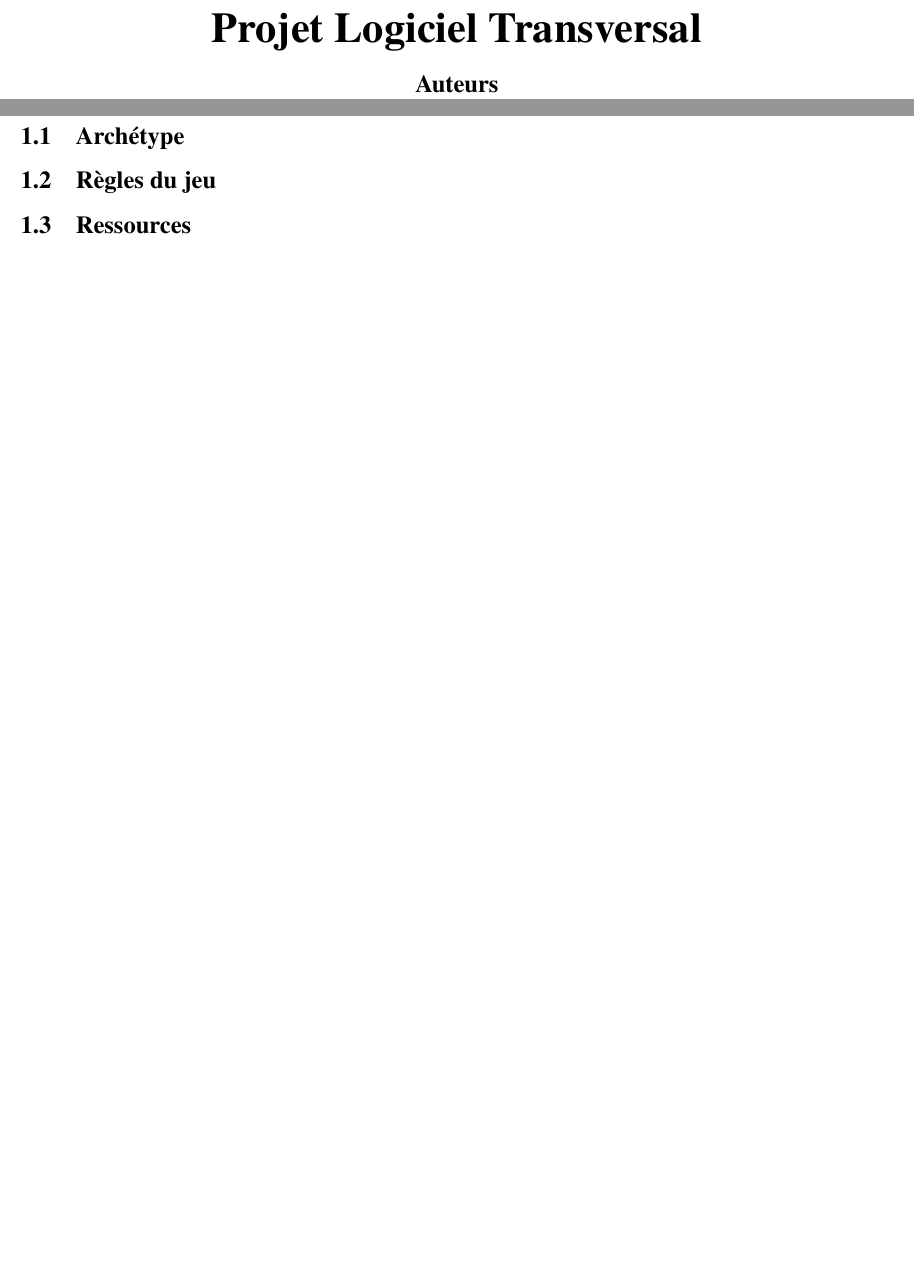
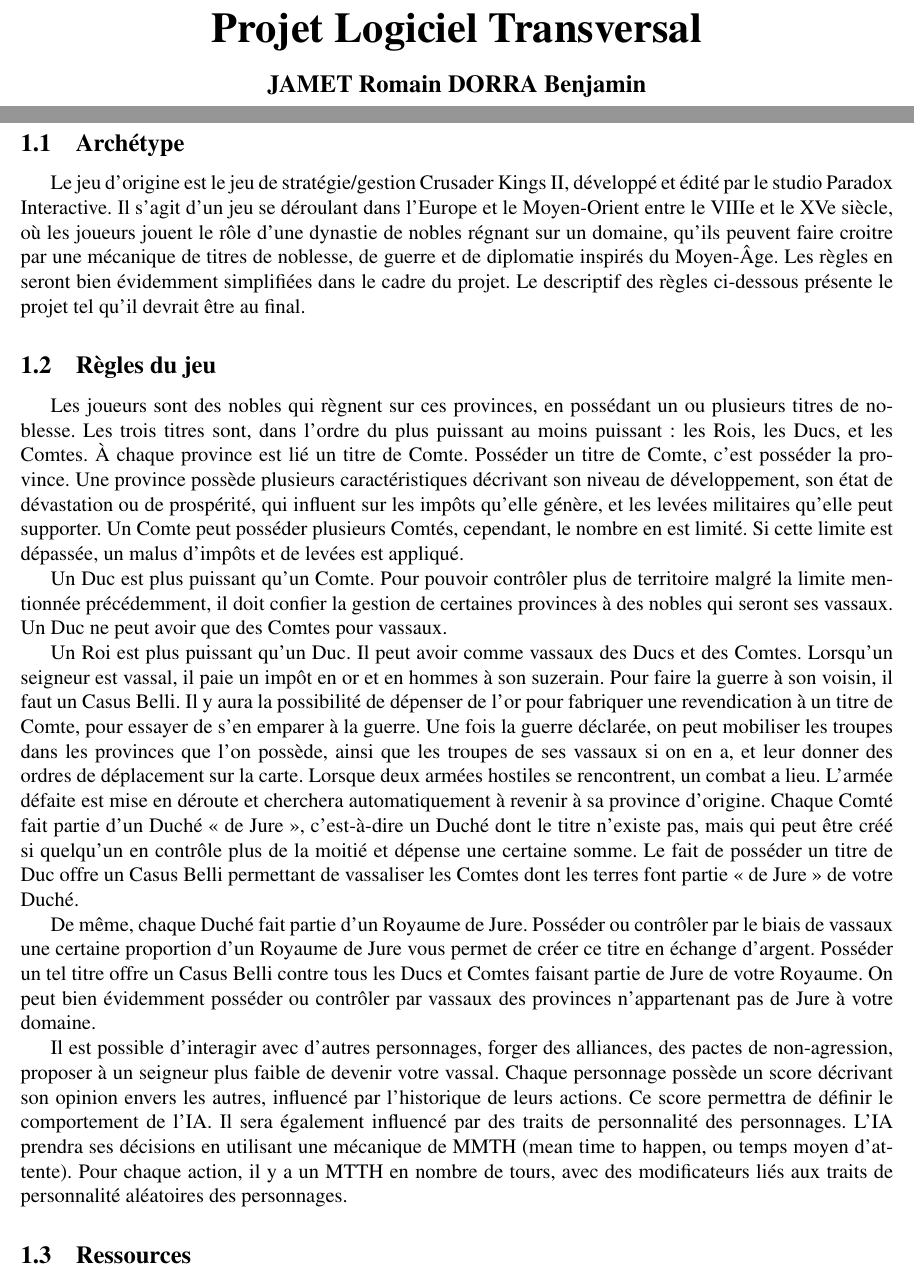
Before and after one commit to benjamindorra/dorrajamet, a LaTeX document (rapport/Rapport.tex): two parts of pages 1 and 3 of 9, joined at a grey line, cut so that both start at the same text, the shorter picture padded with empty space. Compiled offline with pdfLaTeX.

Commit message:
Add files via upload

```diff
--- a/rapport/Rapport.tex
+++ b/rapport/Rapport.tex
@@ -60,7 +60,7 @@
 
 \begin{center}\textbf{\Huge Projet Logiciel Transversal}\end{center}{\Large \par}
 
-\begin{center}\textbf{\large Auteurs}\end{center}{\large \par}
+\begin{center}\textbf{\large JAMET Romain DORRA Benjamin}\end{center}{\large \par}
 
 \vspace{2cm}
 
@@ -83,12 +83,28 @@
 \section{Présentation Générale}
 
 \subsection{Archétype}
-
+Le jeu d’origine est le jeu de stratégie/gestion Crusader Kings II, développé et édité par le studio Paradox Interactive. Il s’agit d’un jeu se déroulant dans l’Europe et le Moyen-Orient entre le VIIIe et le XVe siècle, où les joueurs jouent le rôle d’une dynastie de nobles régnant sur un domaine, qu’ils peuvent faire croitre par une mécanique de titres de noblesse, de guerre et de diplomatie inspirés du Moyen-Âge.
+Les règles en seront bien évidemment simplifiées dans le cadre du projet. Le descriptif des règles ci-dessous présente le projet tel qu’il devrait être au final.
 
 \subsection{Règles du jeu}
+Les joueurs sont des nobles qui règnent sur ces provinces, en possédant un ou plusieurs titres de noblesse. Les trois titres sont, dans l'ordre du plus puissant au moins puissant : les Rois, les Ducs, et les Comtes.
+À chaque province est lié un titre de Comte. Posséder un titre de Comte, c'est posséder la province. Une province possède plusieurs caractéristiques décrivant son niveau de développement, son état de dévastation ou de prospérité, qui influent sur les impôts qu'elle génère, et les levées militaires qu'elle peut supporter. Un Comte peut posséder plusieurs Comtés, cependant, le nombre en est limité. Si cette limite est dépassée, un malus d’impôts et de levées est appliqué.
+
+Un Duc est plus puissant qu’un Comte. Pour pouvoir contrôler plus de territoire malgré la limite mentionnée précédemment, il doit confier la gestion de certaines provinces à des nobles qui seront ses vassaux. Un Duc ne peut avoir que des Comtes pour vassaux.
+
+Un Roi est plus puissant qu’un Duc. Il peut avoir comme vassaux des Ducs et des Comtes.
+Lorsqu’un seigneur est vassal, il paie un impôt en or et en hommes à son suzerain.
+Pour faire la guerre à son voisin, il faut un Casus Belli. Il y aura la possibilité de dépenser de l’or pour fabriquer une revendication à un titre de Comte, pour essayer de s’en emparer à la guerre. Une fois la guerre déclarée, on peut mobiliser les troupes dans les provinces que l’on possède, ainsi que les troupes de ses vassaux si on en a, et leur donner des ordres de déplacement sur la carte.
+Lorsque deux armées hostiles se rencontrent, un combat a lieu. L’armée défaite est mise en déroute et cherchera automatiquement à revenir à sa province d’origine.
+Chaque Comté fait partie d’un Duché « de Jure », c’est-à-dire un Duché dont le titre n’existe pas, mais qui peut être créé si quelqu’un en contrôle plus de la moitié et dépense une certaine somme. Le fait de posséder un titre de Duc offre un Casus Belli permettant de vassaliser les Comtes dont les terres font partie « de Jure » de votre Duché.
+
+De même, chaque Duché fait partie d’un Royaume de Jure. Posséder ou contrôler par le biais de vassaux une certaine proportion d’un Royaume de Jure vous permet de créer ce titre en échange d’argent. Posséder un tel titre offre un Casus Belli contre tous les Ducs et Comtes faisant partie de Jure de votre Royaume.
+On peut bien évidemment posséder ou contrôler par vassaux des provinces n’appartenant pas de Jure à votre domaine.
+
+Il est possible d’interagir avec d’autres personnages, forger des alliances, des pactes de non-agression, proposer à un seigneur plus faible de devenir votre vassal. Chaque personnage possède un score décrivant son opinion envers les autres, influencé par l’historique de leurs actions. Ce score permettra de définir le comportement de l’IA. Il sera également influencé par des traits de personnalité des personnages.
+L’IA prendra ses décisions en utilisant une mécanique de MMTH (mean time to happen, ou temps moyen d’attente). Pour chaque action, il y a un MTTH en nombre de tours, avec des modificateurs liés aux traits de personnalité aléatoires des personnages.
 
 \subsection{Ressources}
-
 
 
 \clearpage
```
